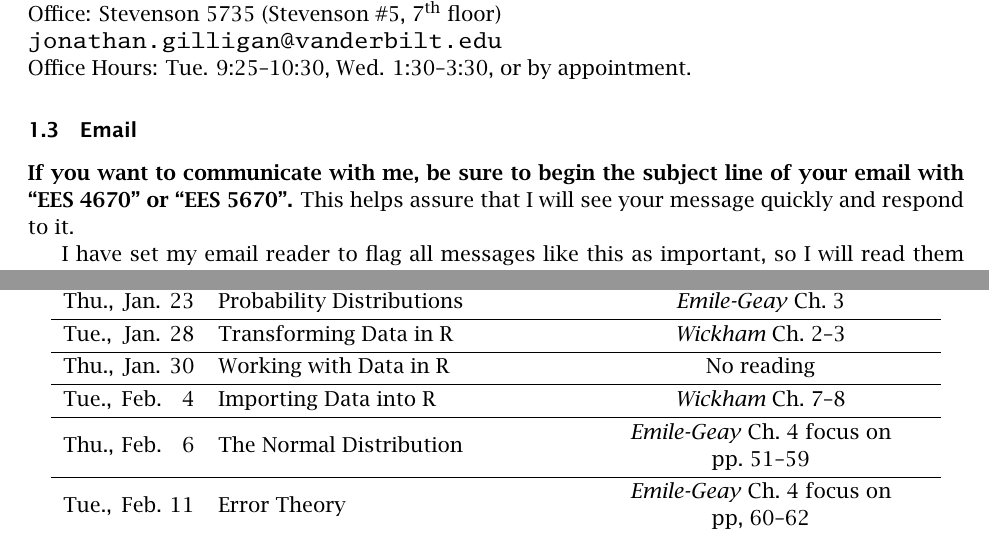
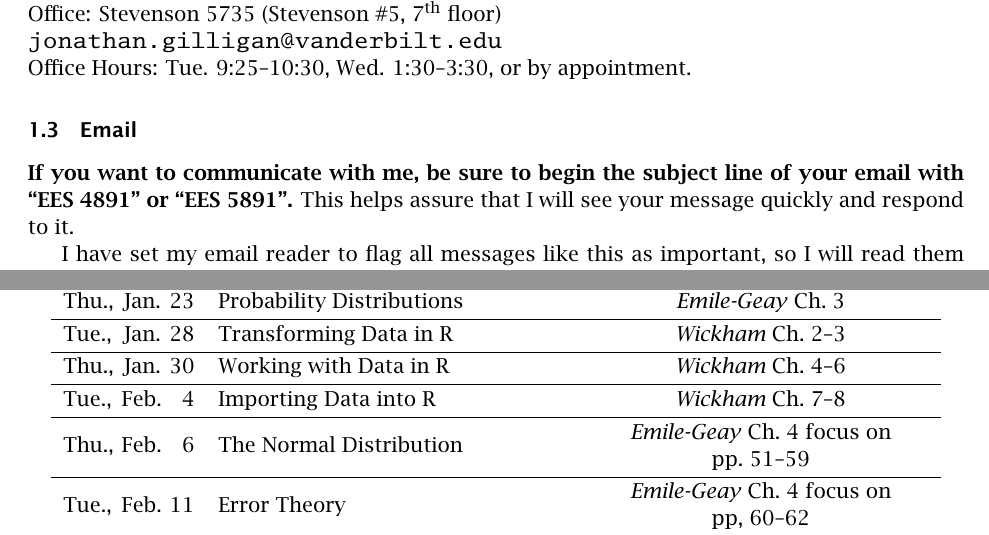
Before and after one commit to gilligan-ees-5891-prob-stats/ees-5891-website, a LaTeX document (planning/latex_syllabus/EES_4891_5891_Syllabus.tex): two parts of pages 1 and 7 of 8, joined at a grey line, cut so that both start at the same text. The pictures show the PDF file planning/latex_syllabus/EES_4891_5891_Syllabus.pdf that the author committed with the source.

Commit message:
Fixed typo in syllabus.

```diff
--- a/planning/latex_syllabus/EES_4891_5891_Syllabus.tex
+++ b/planning/latex_syllabus/EES_4891_5891_Syllabus.tex
@@ -137,7 +137,7 @@ Professor Gilligan or \TaTitle,
 me,
 \fi
 be sure to begin the
-subject line of your email with ``{\scshape EES 4670}'' or ``{\scshape EES 5670}''.
+subject line of your email with ``{\scshape EES 4891}'' or ``{\scshape EES 5891}''.
 }%
 This helps assure
 that \ifTA we\else I\fi\ will see your message quickly and respond to it.
@@ -374,7 +374,7 @@ Thu., & Jan. &  23 & Probability Distributions & \emph{Emile-Geay\/} Ch.~3 &  \\
    \midrule
 Tue., & Jan. &  28 & Transforming Data in R & \emph{Wickham\/} Ch.~2--3 &  \\
    \midrule
-Thu., & Jan. &  30 & Working with Data in R & No reading &  \\
+Thu., & Jan. &  30 & Working with Data in R & \emph{Wickham\/} Ch.~4--6 &  \\
    \midrule
 Tue., & Feb. &   4 & Importing Data into R & \emph{Wickham\/} Ch.~7--8 &  \\
    \midrule
```
Also changed, not shown: planning/latex_syllabus/EES_4891_5891_Syllabus.pdf, planning/latex_syllabus/EES_4891_5891_Syllabus.tex (4 more changed lines), 2 other files.
